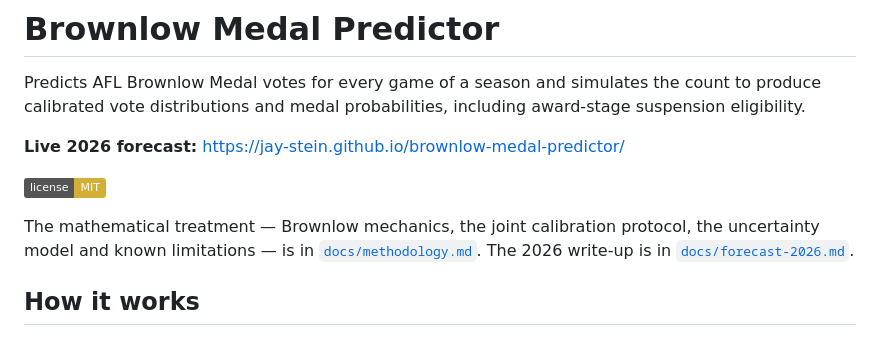
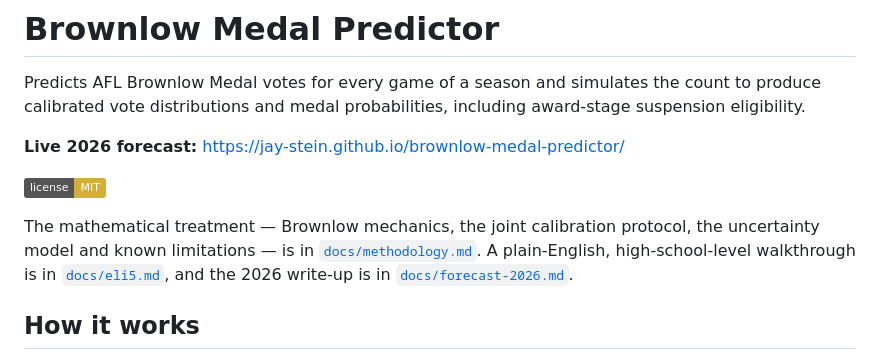
Before and after one commit to jay-stein/brownlow-medal-predictor, a Markdown page: README.md, the part around the change. Drawn GitHub-style; badges without logos.

Commit message:
docs(eli5): add a high-school-level walkthrough of the model

```diff
--- a/README.md
+++ b/README.md
@@ -6,7 +6,7 @@ Predicts AFL Brownlow Medal votes for every game of a season and simulates the c
 
 [![License: MIT](https://img.shields.io/badge/license-MIT-d4af37.svg)](LICENSE)
 
-The mathematical treatment — Brownlow mechanics, the joint calibration protocol, the uncertainty model and known limitations — is in [`docs/methodology.md`](docs/methodology.md). The 2026 write-up is in [`docs/forecast-2026.md`](docs/forecast-2026.md).
+The mathematical treatment — Brownlow mechanics, the joint calibration protocol, the uncertainty model and known limitations — is in [`docs/methodology.md`](docs/methodology.md). A plain-English, high-school-level walkthrough is in [`docs/eli5.md`](docs/eli5.md), and the 2026 write-up is in [`docs/forecast-2026.md`](docs/forecast-2026.md).
 
 ## How it works
 
```
Also changed, not shown: docs/eli5.md (added, +111 -0 lines).
